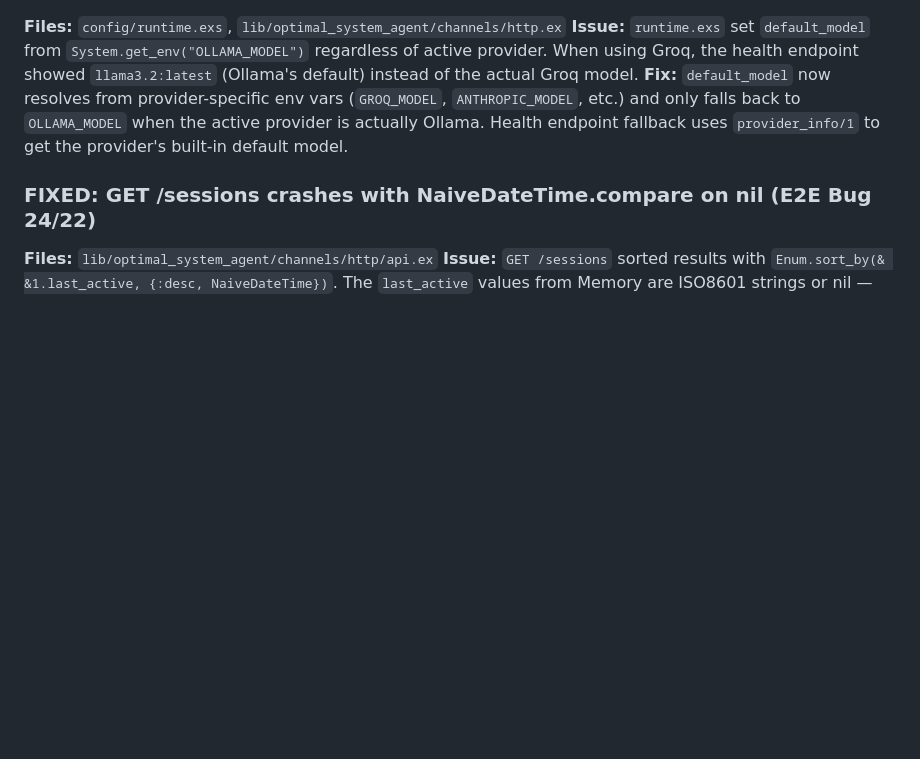
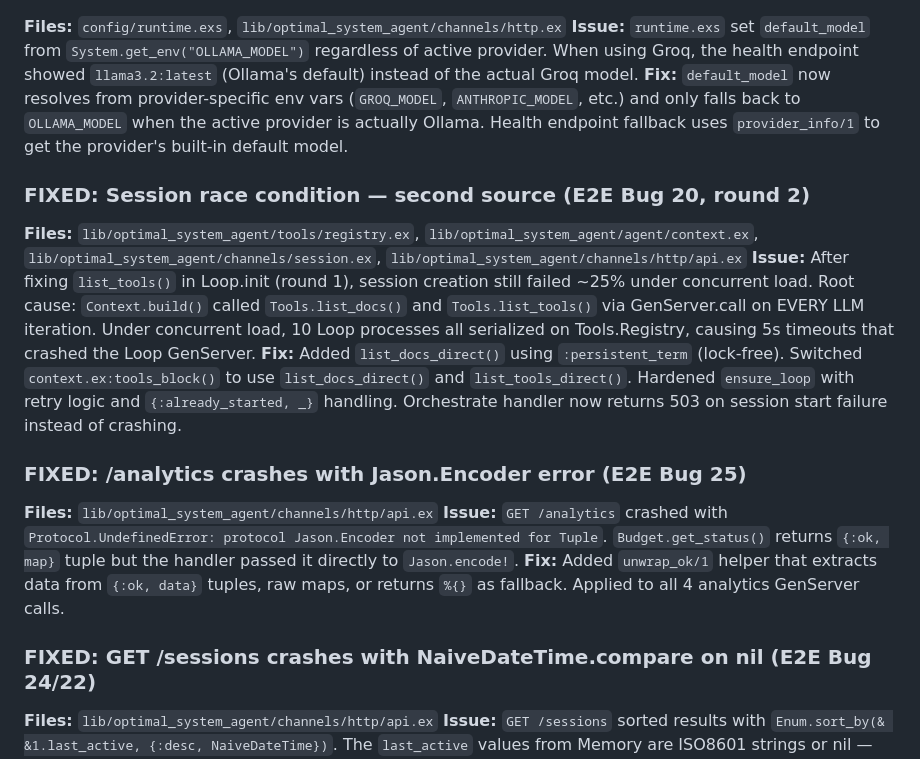
Before and after one commit to Miosa-osa/OSA, a Markdown page: docs/tui/bugs.md, the part around the change. Rendered like a GitHub page; blank space fills up the shorter version.

Commit message:
docs: add Bug 20 (race round 2) and Bug 25 fixes to bug tracker

```diff
--- a/docs/tui/bugs.md
+++ b/docs/tui/bugs.md
@@ -194,6 +194,16 @@ treasury_*                       ✗ NO SID      ✗ not parsed ✗
 **Issue:** `runtime.exs` set `default_model` from `System.get_env("OLLAMA_MODEL")` regardless of active provider. When using Groq, the health endpoint showed `llama3.2:latest` (Ollama's default) instead of the actual Groq model.
 **Fix:** `default_model` now resolves from provider-specific env vars (`GROQ_MODEL`, `ANTHROPIC_MODEL`, etc.) and only falls back to `OLLAMA_MODEL` when the active provider is actually Ollama. Health endpoint fallback uses `provider_info/1` to get the provider's built-in default model.
 
+### FIXED: Session race condition — second source (E2E Bug 20, round 2)
+**Files:** `lib/optimal_system_agent/tools/registry.ex`, `lib/optimal_system_agent/agent/context.ex`, `lib/optimal_system_agent/channels/session.ex`, `lib/optimal_system_agent/channels/http/api.ex`
+**Issue:** After fixing `list_tools()` in Loop.init (round 1), session creation still failed ~25% under concurrent load. Root cause: `Context.build()` called `Tools.list_docs()` and `Tools.list_tools()` via GenServer.call on EVERY LLM iteration. Under concurrent load, 10 Loop processes all serialized on Tools.Registry, causing 5s timeouts that crashed the Loop GenServer.
+**Fix:** Added `list_docs_direct()` using `:persistent_term` (lock-free). Switched `context.ex:tools_block()` to use `list_docs_direct()` and `list_tools_direct()`. Hardened `ensure_loop` with retry logic and `{:already_started, _}` handling. Orchestrate handler now returns 503 on session start failure instead of crashing.
+
+### FIXED: /analytics crashes with Jason.Encoder error (E2E Bug 25)
+**Files:** `lib/optimal_system_agent/channels/http/api.ex`
+**Issue:** `GET /analytics` crashed with `Protocol.UndefinedError: protocol Jason.Encoder not implemented for Tuple`. `Budget.get_status()` returns `{:ok, map}` tuple but the handler passed it directly to `Jason.encode!`.
+**Fix:** Added `unwrap_ok/1` helper that extracts data from `{:ok, data}` tuples, raw maps, or returns `%{}` as fallback. Applied to all 4 analytics GenServer calls.
+
 ### FIXED: GET /sessions crashes with NaiveDateTime.compare on nil (E2E Bug 24/22)
 **Files:** `lib/optimal_system_agent/channels/http/api.ex`
 **Issue:** `GET /sessions` sorted results with `Enum.sort_by(& &1.last_active, {:desc, NaiveDateTime})`. The `last_active` values from Memory are ISO8601 strings or nil — not NaiveDateTime structs. Crashed when any session had nil timestamps.
```
